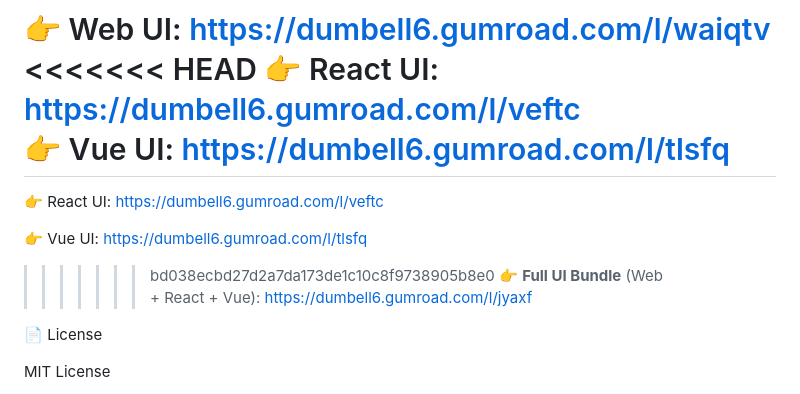
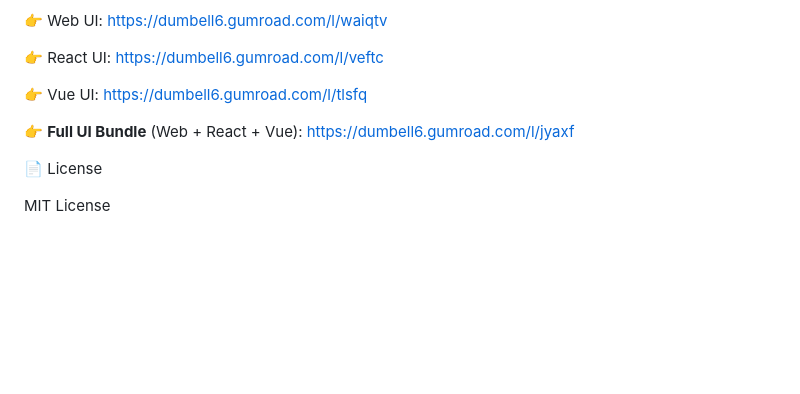
Before and after one commit to LENT4869/RPS-Auth-SDK, a Markdown page: README.md, the part around the change. GitHub-like rendering; blank space fills up the shorter version.

```diff
--- a/README.md
+++ b/README.md
@@ -177,16 +177,11 @@ All of them:
 - Are styled with a modern glassmorphism card
 
 👉 Web UI: https://dumbell6.gumroad.com/l/waiqtv
-<<<<<<< HEAD
-👉 React UI: https://dumbell6.gumroad.com/l/veftc
-👉 Vue UI: https://dumbell6.gumroad.com/l/tlsfq
-=======
 
 👉 React UI: https://dumbell6.gumroad.com/l/veftc
 
 👉 Vue UI: https://dumbell6.gumroad.com/l/tlsfq
 
->>>>>>> bd038ecbd27d2a7da173de1c10c8f9738905b8e0
 👉 **Full UI Bundle** (Web + React + Vue): https://dumbell6.gumroad.com/l/jyaxf
 
 📄 License
```
